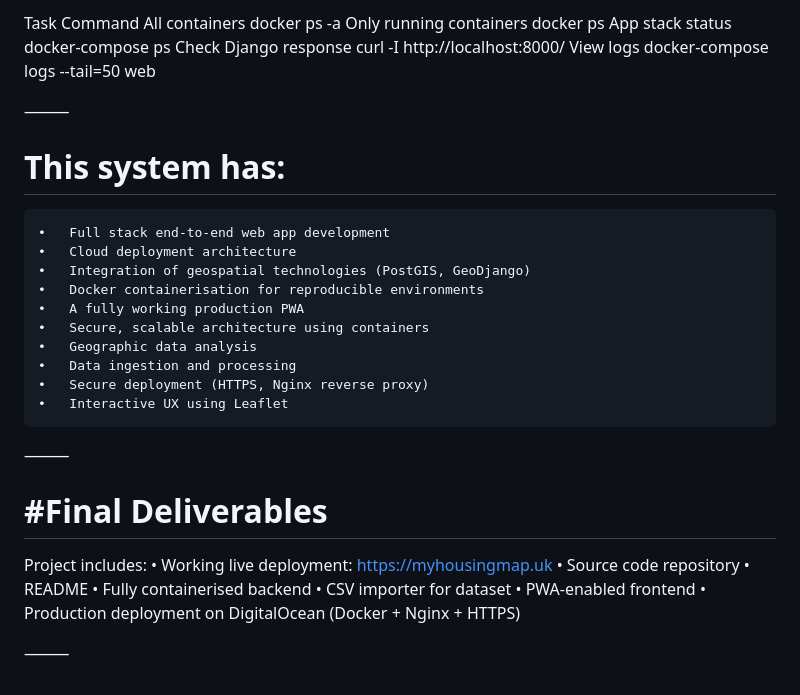
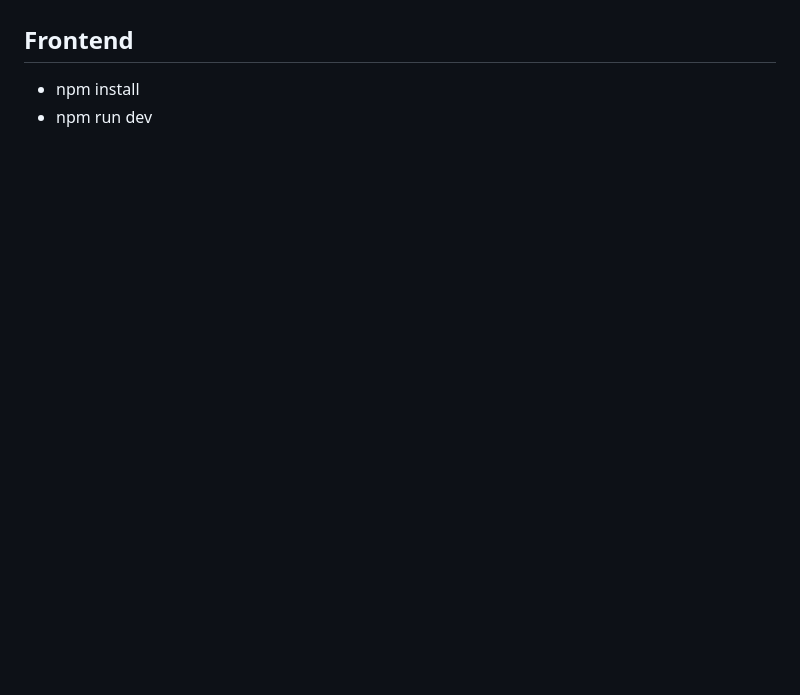
Before and after one commit to simona379/C19343861_FYP, a Markdown page: housing_affordability_lbs/README.md, the part around one of its changes. Rendered like a GitHub page; blank space fills up the shorter version.

```diff
--- a/housing_affordability_lbs/README.md
+++ b/housing_affordability_lbs/README.md
@@ -273,36 +225,3 @@ Backend & Database Verification:
-Task                                    Command
-All containers                          docker ps -a
-Only running containers                 docker ps
-App stack status                        docker-compose ps
-Check Django response                   curl -I http://localhost:8000/
-View logs                               docker-compose logs --tail=50 web
-
-⸻
-
-# This system has:
-
-	•	Full stack end-to-end web app development
-	•	Cloud deployment architecture
-	•	Integration of geospatial technologies (PostGIS, GeoDjango)
-    •	Docker containerisation for reproducible environments
-	•	A fully working production PWA
-	•	Secure, scalable architecture using containers
-	•	Geographic data analysis
-    •	Data ingestion and processing
-	•	Secure deployment (HTTPS, Nginx reverse proxy)
-	•	Interactive UX using Leaflet
-
-⸻
-
-# #Final Deliverables
-
-Project includes:
-	•	Working live deployment: https://myhousingmap.uk
-	•	Source code repository
-	•	README
-    •	Fully containerised backend
-	•	CSV importer for dataset
-	•	PWA-enabled frontend
-	•	Production deployment on DigitalOcean (Docker + Nginx + HTTPS)
-
-⸻
+## Frontend
+* npm install
+* npm run dev
```
Also changed, not shown: other parts of housing_affordability_lbs/README.md (+129 -177 lines).
